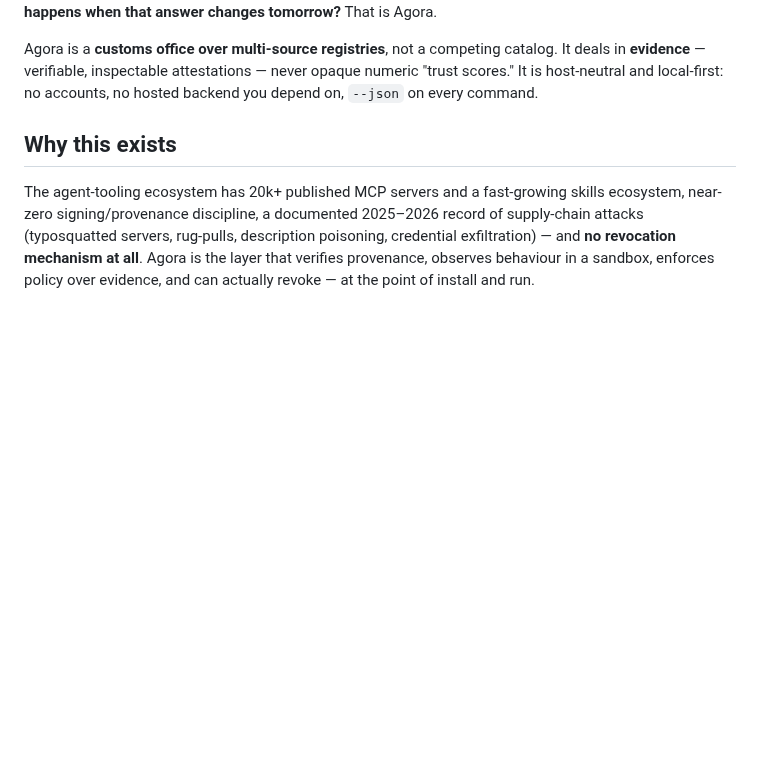
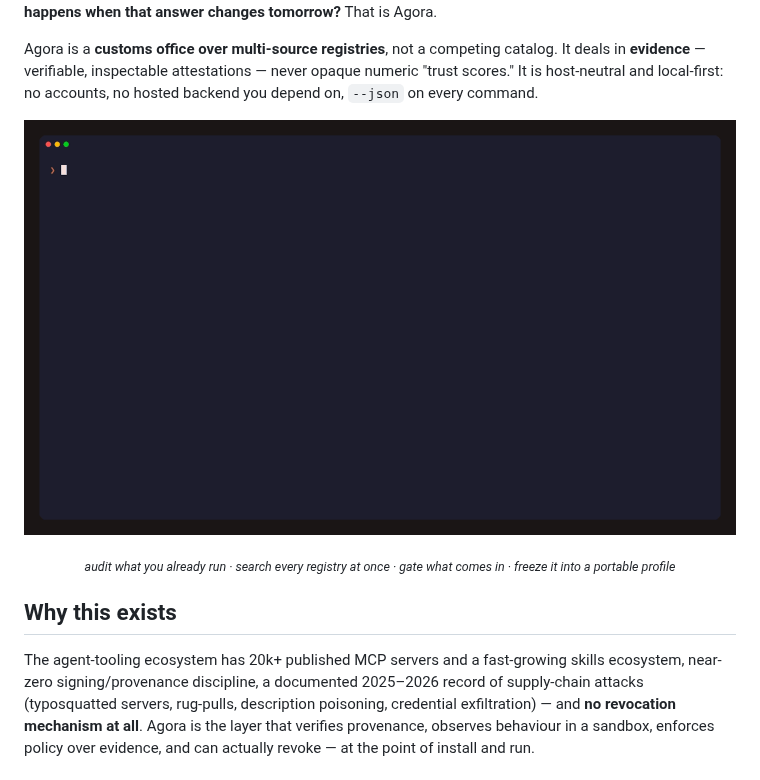
Before and after one commit to IrgenSlj/agora, a Markdown page: README.md, the part around the change. Rendered like a GitHub page; pictures changed too: docs/assets/demo.gif (added); blank space fills up the shorter version.

```diff
--- a/README.md
+++ b/README.md
@@ -19,6 +19,14 @@ and what happens when that answer changes tomorrow?** That is Agora.
 Agora is a **customs office over multi-source registries**, not a competing catalog. It deals in
 **evidence** — verifiable, inspectable attestations — never opaque numeric "trust scores." It is
 host-neutral and local-first: no accounts, no hosted backend you depend on, `--json` on every command.
+
+<p align="center">
+  <img src="./docs/assets/demo.gif" alt="agora doctor, search, scan, and freeze in the terminal" width="100%">
+</p>
+
+<p align="center">
+  <sub><em>audit what you already run · search every registry at once · gate what comes in · freeze it into a portable profile</em></sub>
+</p>
 
 ## Why this exists
 
```
Also changed, not shown: docs/assets/README.md (+14 -0 lines), 2 other files.
